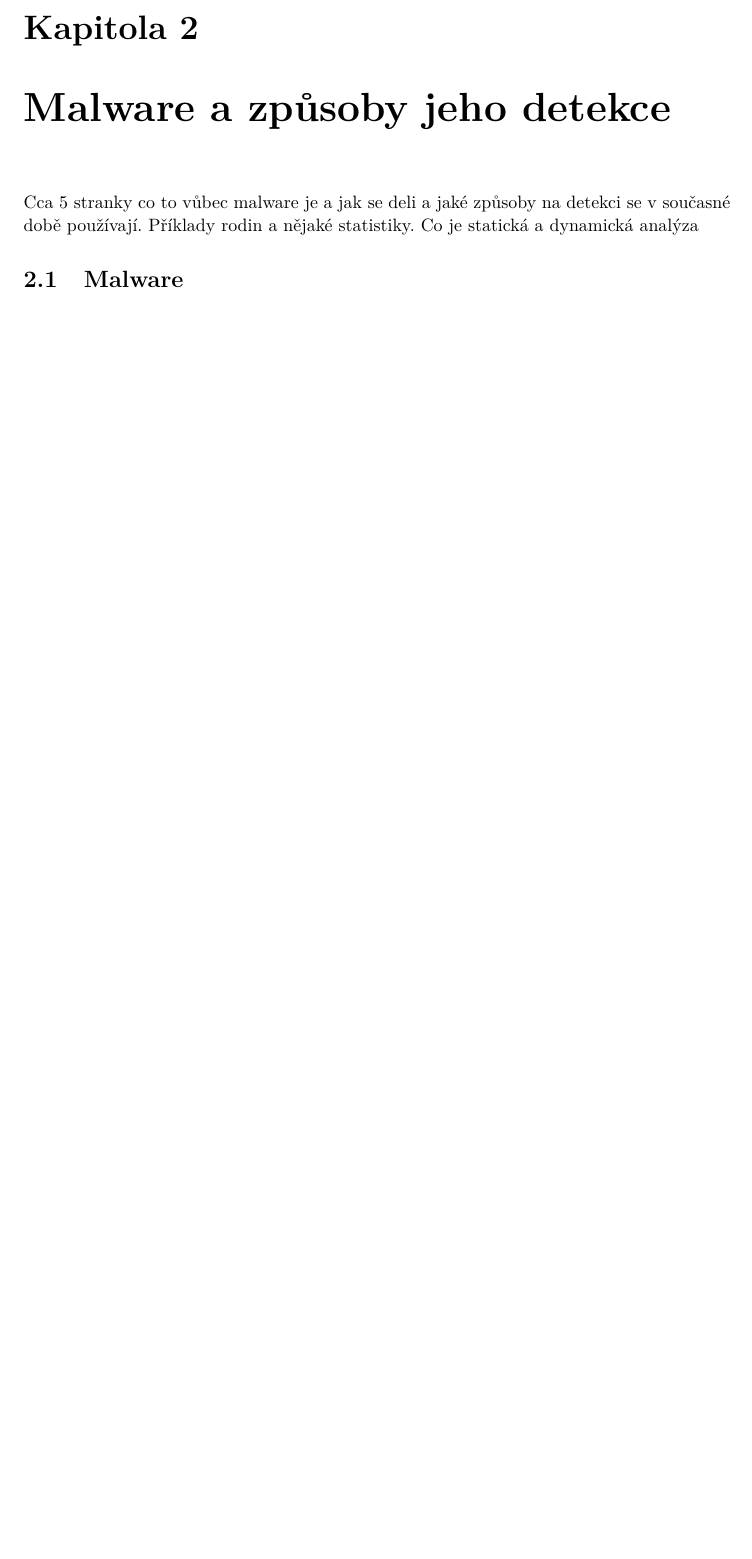
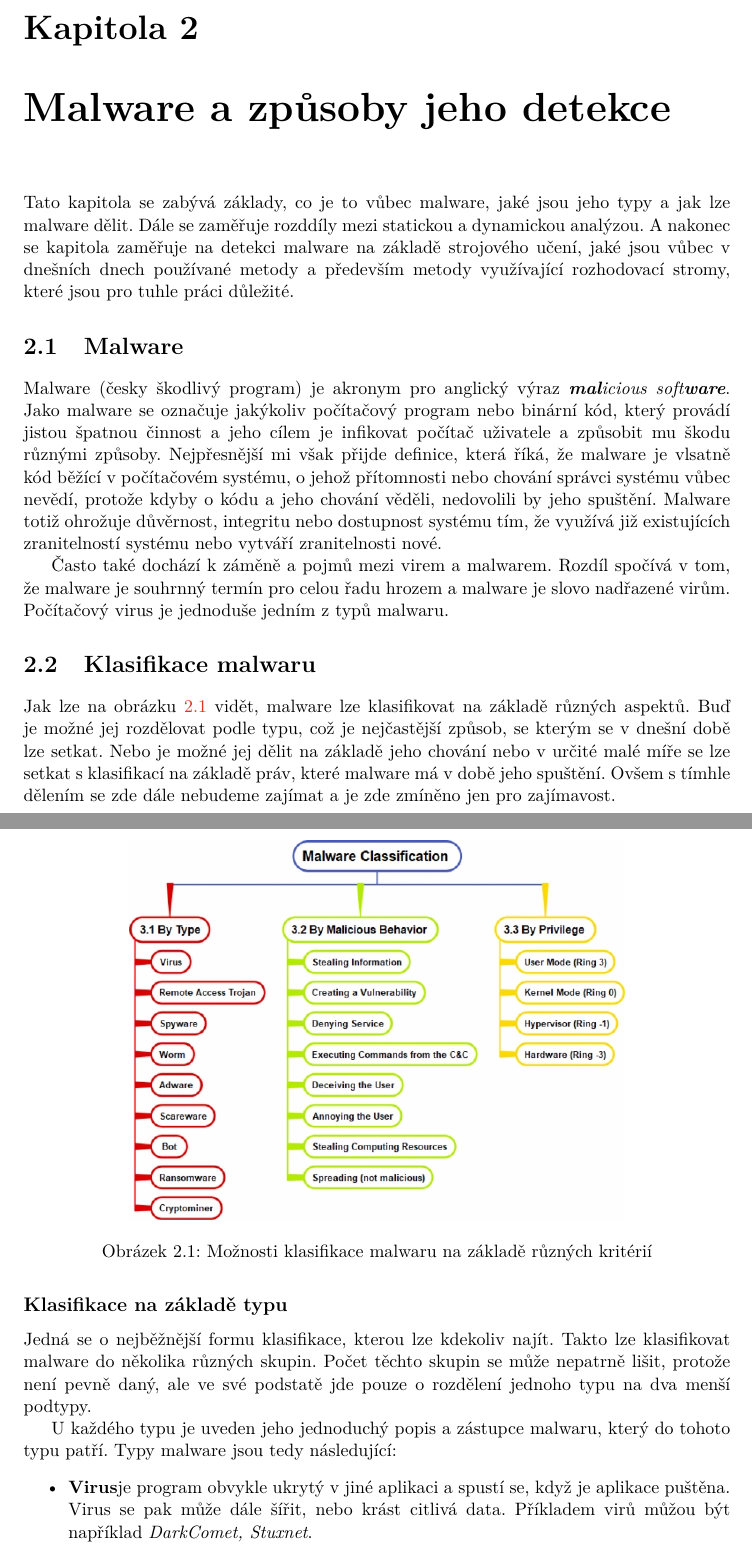
Before and after one commit to xvenc/bp-theses, a LaTeX thesis (doc/sablona2022/projekt.tex, which reads doc/sablona2022/projekt-01-kapitoly-chapters.tex): part of page 8 of 17 before the commit and two parts of pages 8 and 9 of 18 after it, the two joined at a grey line, cut so that both start at the same text, the shorter picture padded with empty space. Compiled offline with pdfLaTeX.

Commit message:
Started chapter about malware and its classification

```diff
--- a/doc/sablona2022/projekt-01-kapitoly-chapters.tex
+++ b/doc/sablona2022/projekt-01-kapitoly-chapters.tex
@@ -27,7 +27,26 @@ V kapitole s číslem \ref{3.chap} je pak přiblížen způsob jakým byly vytvo
 
 \chapter{Malware a způsoby jeho detekce} \label{2.chap}
 %Prejmenovat tuto kapitolu
-Cca 5 stranky co to vůbec malware je a jak se deli a jaké způsoby na detekci se v současné době používají.
-Příklady rodin a nějaké statistiky. Co je statická a dynamická analýza
+%Cca 5 stranky co to vůbec malware je a jak se deli a jaké způsoby na detekci se v současné době používají.
+%Příklady rodin a nějaké statistiky. Co je statická a dynamická analýza
+
+Tato kapitola se zabývá základy, co je to vůbec malware, jaké jsou jeho typy a jak lze malware dělit. Dále se zaměřuje rozddíly mezi statickou a dynamickou analýzou. A nakonec se kapitola zaměřuje na detekci malware na základě strojového učení,
+jaké jsou vůbec v dnešních dnech používané metody a především metody využívající rozhodovací stromy, které jsou pro tuhle práci důležité.
 
 \section{Malware}
+Malware (česky škodlivý program) je akronym pro anglický výraz \textit{\textbf{mal}icious soft\textbf{ware}}. Jako malware se označuje jakýkoliv počítačový program nebo binární kód, který provádí jistou
+špatnou činnost a jeho cílem je infikovat počítač uživatele a způsobit mu škodu různými způsoby. %cite https://www.kaspersky.com/resource-center/preemptive-safety/what-is-malware-and-how-to-protect-against-it
+                                                                                                % cite the book
+Nejpřesnější mi však přijde definice, která říká, že malware je vlsatně kód běžící v počítačovém systému, o jehož přítomnosti nebo chování správci systému vůbec nevědí, protože kdyby o kódu a jeho chování věděli, nedovolili by jeho spuštění.
+Malware totiž ohrožuje důvěrnost, integritu nebo dostupnost systému tím, že využívá již existujících zranitelností systému nebo vytváří zranitelnosti nové.%cite https://dl.acm.org/doi/pdf/10.1145/3329786
+
+Často také dochází k záměně a pojmů mezi virem a malwarem. Rozdíl spočívá v tom, že malware je souhrnný termín pro celou řadu hrozem a malware je slovo nadřazené virům. Počítačový virus je jednoduše jedním z typů malwaru.
+
+\section{Klasifikace malwaru}
+Jak lze na obrázku \ref{classific} vidět, malware lze klasifikovat na základě různých aspektů. Buď je možné jej rozdělovat podle typu, což je nejčastější způsob, se kterým se v dnešní době lze setkat. Nebo je možné
+jej dělit na základě jeho chování nebo v určité malé míře se lze setkat s klasifikací na základě práv, které malware má v době jeho spuštění. Ovšem s tímhle dělením se zde dále nebudeme zajímat a je zde zmíněno jen pro zajímavost.
+
+\begin{figure}[h]
+	\centering
+        \includegraphics[width=0.7\textwidth]{obrazky/classification.png}
+	\caption{Možnosti klasifikace malwaru na základě různých kritérií}
@@ -33,0 +56,8 @@ Příklady rodin a nějaké statistiky. Co je statická a dynamická analýza
+\subsection*{Klasifikace na základě typu}
+Jedná se o nejběžnější formu klasifikace, kterou lze kdekoliv najít. Takto lze klasifikovat malware do několika různých skupin. Počet těchto skupin se může nepatrně lišit, protože není pevně daný, ale ve své podstatě jde
+pouze o rozdělení jednoho typu na dva menší podtypy.
+
+U každého typu je uveden jeho jednoduchý popis a zástupce malwaru, který do tohoto typu patří. Typy malware jsou tedy následující: %cite kaspersky, the paper, and the book, and wikipedia
+\begin{itemize}
+    \item \textbf{Virus}je program obvykle ukrytý v jiné aplikaci a spustí se, když je aplikace puštěna. Virus se pak může dále šířit, nebo krást citlivá data. Příkladem virů můžou být například \textit{DarkComet, Stuxnet}.
+    \item \textbf{Trojský kůň} (v angličtině \textit{Trojan horse} nebo pouze \textit{trojan}) je program, který se vydává za
```
Also changed, not shown: doc/sablona2022/obrazky/classification.png (added), doc/sablona2022/projekt-01-kapitoly-chapters.tex (22 more changed lines).
